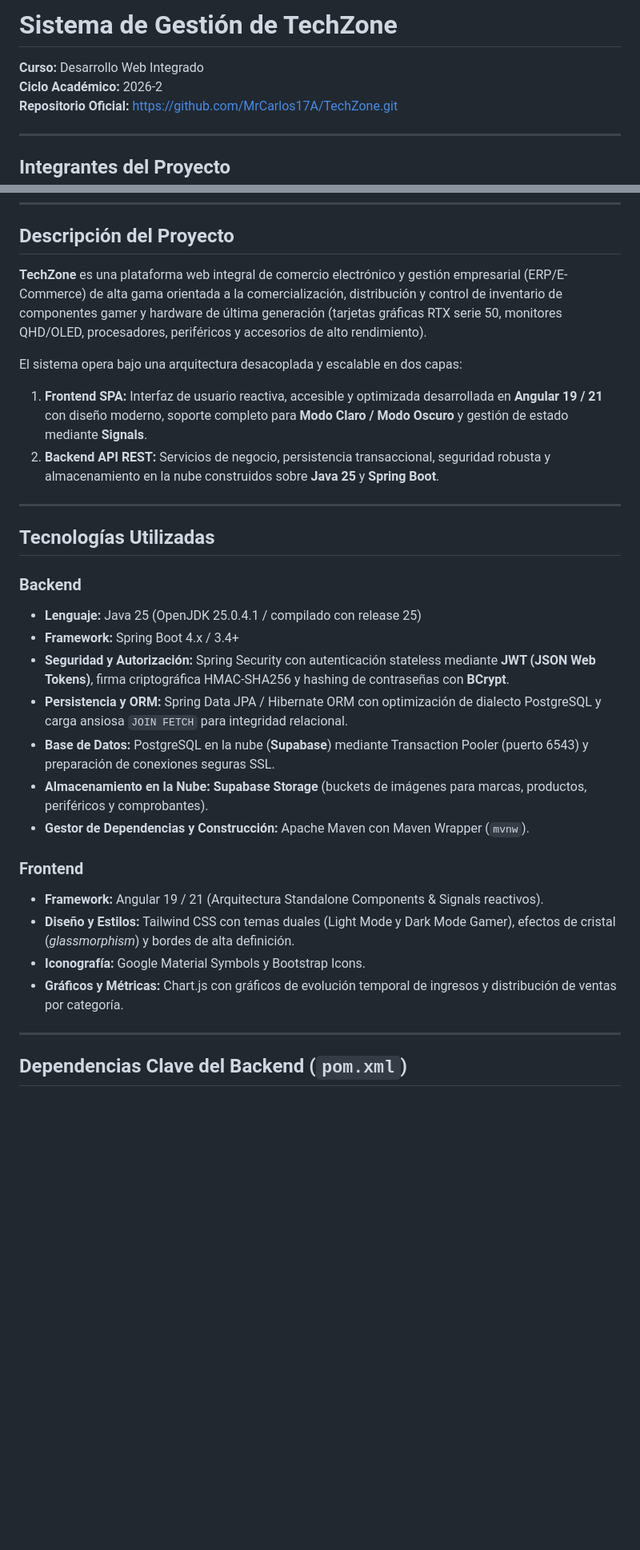
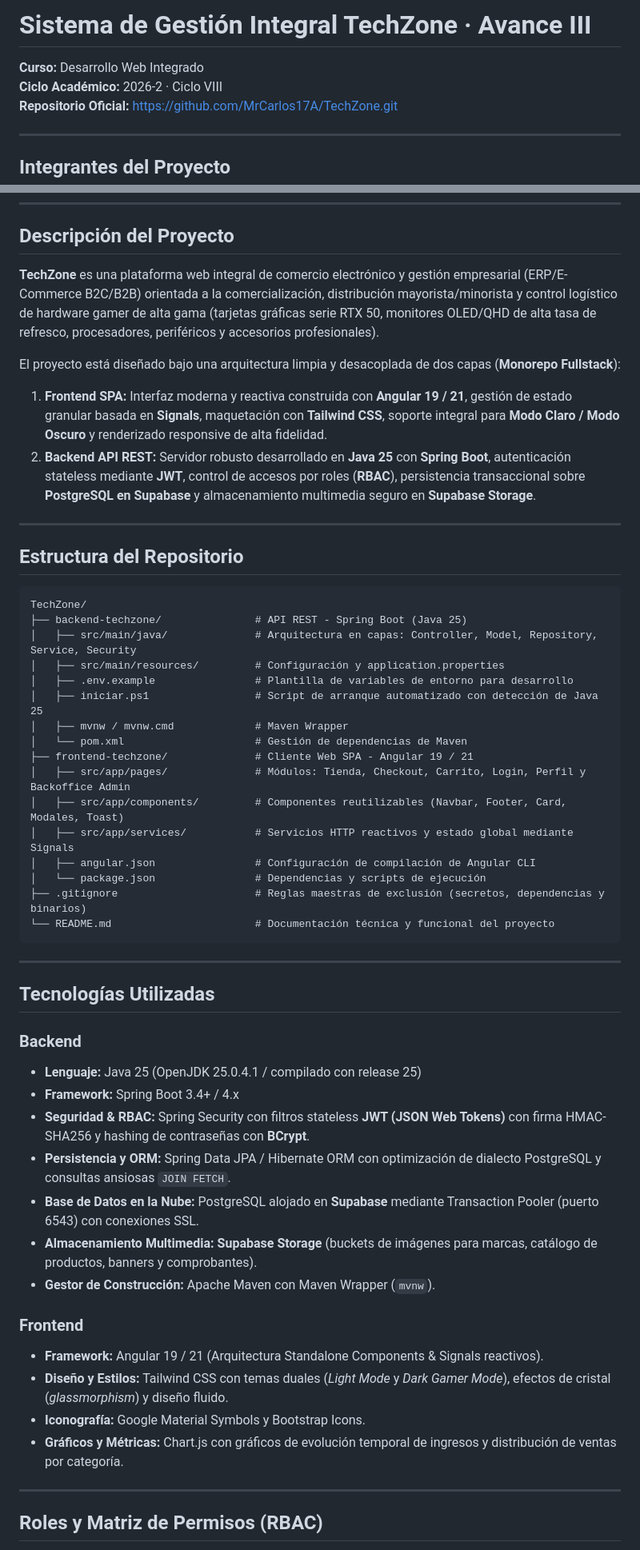
Before and after one commit to MrCarlos17A/TechZone, a Markdown page: README.md, 2 parts joined by grey strips. Shown at 80% size. Drawn GitHub-style; blank space fills up the shorter version.

````diff
--- a/README.md
+++ b/README.md
@@ -1,7 +1,7 @@
-# Sistema de Gestión de TechZone
+# Sistema de Gestión Integral TechZone · Avance III
 
 **Curso:** Desarrollo Web Integrado
-**Ciclo Académico:** 2026-2
+**Ciclo Académico:** 2026-2 · Ciclo VIII
 **Repositorio Oficial:** [https://github.com/MrCarlos17A/TechZone.git](https://github.com/MrCarlos17A/TechZone.git)
 
 ---
@@ -21,11 +21,34 @@
 
 ## Descripción del Proyecto
 
-**TechZone** es una plataforma web integral de comercio electrónico y gestión empresarial (ERP/E-Commerce) de alta gama orientada a la comercialización, distribución y control de inventario de componentes gamer y hardware de última generación (tarjetas gráficas RTX serie 50, monitores QHD/OLED, procesadores, periféricos y accesorios de alto rendimiento).
+**TechZone** es una plataforma web integral de comercio electrónico y gestión empresarial (ERP/E-Commerce B2C/B2B) orientada a la comercialización, distribución mayorista/minorista y control logístico de hardware gamer de alta gama (tarjetas gráficas serie RTX 50, monitores OLED/QHD de alta tasa de refresco, procesadores, periféricos y accesorios profesionales).
 
-El sistema opera bajo una arquitectura desacoplada y escalable en dos capas:
-1. **Frontend SPA:** Interfaz de usuario reactiva, accesible y optimizada desarrollada en **Angular 19 / 21** con diseño moderno, soporte completo para **Modo Claro / Modo Oscuro** y gestión de estado mediante **Signals**.
-2. **Backend API REST:** Servicios de negocio, persistencia transaccional, seguridad robusta y almacenamiento en la nube construidos sobre **Java 25** y **Spring Boot**.
+El proyecto está diseñado bajo una arquitectura limpia y desacoplada de dos capas (**Monorepo Fullstack**):
+1. **Frontend SPA:** Interfaz moderna y reactiva construida con **Angular 19 / 21**, gestión de estado granular basada en **Signals**, maquetación con **Tailwind CSS**, soporte integral para **Modo Claro / Modo Oscuro** y renderizado responsive de alta fidelidad.
+2. **Backend API REST:** Servidor robusto desarrollado en **Java 25** con **Spring Boot**, autenticación stateless mediante **JWT**, control de accesos por roles (**RBAC**), persistencia transaccional sobre **PostgreSQL en Supabase** y almacenamiento multimedia seguro en **Supabase Storage**.
+
+---
+
+## Estructura del Repositorio
+
+```text
+TechZone/
+├── backend-techzone/               # API REST - Spring Boot (Java 25)
+│   ├── src/main/java/              # Arquitectura en capas: Controller, Model, Repository, Service, Security
+│   ├── src/main/resources/         # Configuración y application.properties
+│   ├── .env.example                # Plantilla de variables de entorno para desarrollo
+│   ├── iniciar.ps1                 # Script de arranque automatizado con detección de Java 25
+│   ├── mvnw / mvnw.cmd             # Maven Wrapper
+│   └── pom.xml                     # Gestión de dependencias de Maven
+├── frontend-techzone/              # Cliente Web SPA - Angular 19 / 21
+│   ├── src/app/pages/              # Módulos: Tienda, Checkout, Carrito, Login, Perfil y Backoffice Admin
+│   ├── src/app/components/         # Componentes reutilizables (Navbar, Footer, Card, Modales, Toast)
+│   ├── src/app/services/           # Servicios HTTP reactivos y estado global mediante Signals
+│   ├── angular.json                # Configuración de compilación de Angular CLI
+│   └── package.json                # Dependencias y scripts de ejecución
+├── .gitignore                      # Reglas maestras de exclusión (secretos, dependencias y binarios)
+└── README.md                       # Documentación técnica y funcional del proyecto
+```
 
 ---
 
@@ -33,20 +56,20 @@ El sistema opera bajo una arquitectura desacoplada y escalable en dos capas:
 
 ### Backend
 * **Lenguaje:** Java 25 (OpenJDK 25.0.4.1 / compilado con release 25)
-* **Framework:** Spring Boot 4.x / 3.4+
-* **Seguridad y Autorización:** Spring Security con autenticación stateless mediante **JWT (JSON Web Tokens)**, firma criptográfica HMAC-SHA256 y hashing de contraseñas con **BCrypt**.
-* **Persistencia y ORM:** Spring Data JPA / Hibernate ORM con optimización de dialecto PostgreSQL y carga ansiosa `JOIN FETCH` para integridad relacional.
-* **Base de Datos:** PostgreSQL en la nube (**Supabase**) mediante Transaction Pooler (puerto 6543) y preparación de conexiones seguras SSL.
-* **Almacenamiento en la Nube:** **Supabase Storage** (buckets de imágenes para marcas, productos, periféricos y comprobantes).
-* **Gestor de Dependencias y Construcción:** Apache Maven con Maven Wrapper (`mvnw`).
+* **Framework:** Spring Boot 3.4+ / 4.x
+* **Seguridad & RBAC:** Spring Security con filtros stateless **JWT (JSON Web Tokens)** con firma HMAC-SHA256 y hashing de contraseñas con **BCrypt**.
+* **Persistencia y ORM:** Spring Data JPA / Hibernate ORM con optimización de dialecto PostgreSQL y consultas ansiosas `JOIN FETCH`.
+* **Base de Datos en la Nube:** PostgreSQL alojado en **Supabase** mediante Transaction Pooler (puerto 6543) con conexiones SSL.
+* **Almacenamiento Multimedia:** **Supabase Storage** (buckets de imágenes para marcas, catálogo de productos, banners y comprobantes).
+* **Gestor de Construcción:** Apache Maven con Maven Wrapper (`mvnw`).
 
 ### Frontend
 * **Framework:** Angular 19 / 21 (Arquitectura Standalone Components & Signals reactivos).
-* **Diseño y Estilos:** Tailwind CSS con temas duales (Light Mode y Dark Mode Gamer), efectos de cristal (*glassmorphism*) y bordes de alta definición.
+* **Diseño y Estilos:** Tailwind CSS con temas duales (*Light Mode* y *Dark Gamer Mode*), efectos de cristal (*glassmorphism*) y diseño fluido.
 * **Iconografía:** Google Material Symbols y Bootstrap Icons.
 * **Gráficos y Métricas:** Chart.js con gráficos de evolución temporal de ingresos y distribución de ventas por categoría.
 
 ---
 
-## Dependencias Clave del Backend (`pom.xml`)
+## Roles y Matriz de Permisos (RBAC)
 
````
Also changed, not shown: other parts of README.md (+48 -65 lines).
